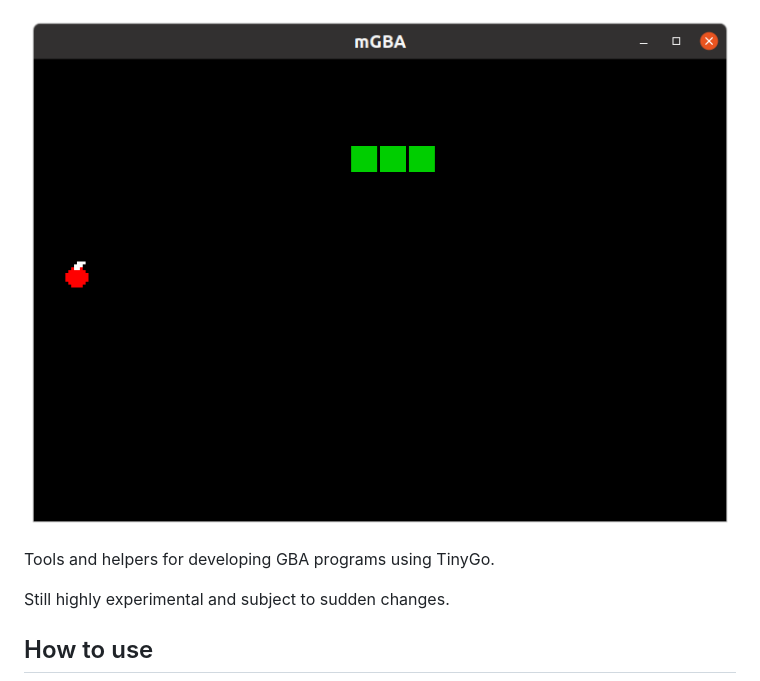
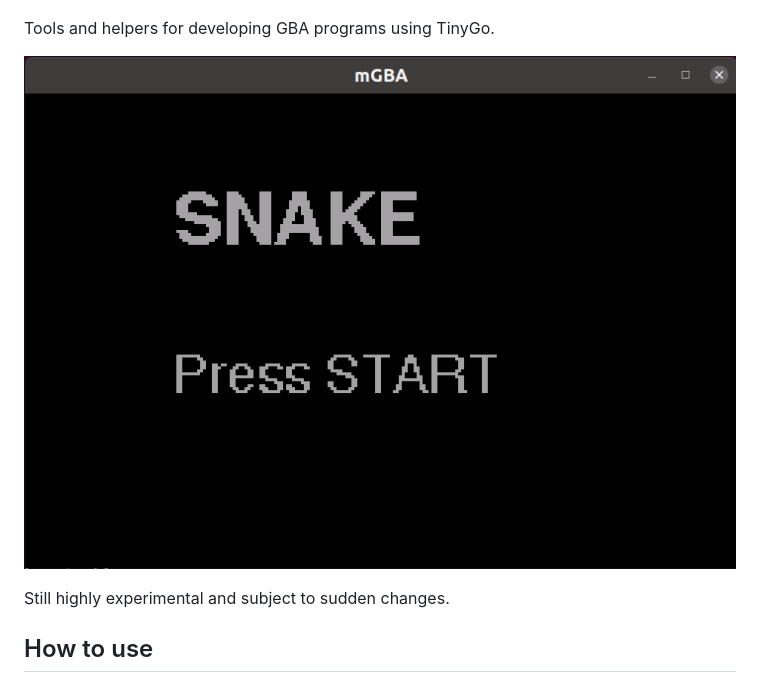
Before and after one commit to tinygo-org/tinygba, a Markdown page: README.md, the part around the change. GitHub-like rendering; pictures changed too: images/snake.gif (added).

Commit message:
docs: GIF of snake
Signed-off-by: deadprogram <ron@hybridgroup.com>

```diff
--- a/README.md
+++ b/README.md
@@ -2,9 +2,9 @@
 
 ![gopher](./images/gopher.png)
 
-![snake](./images/snake.png)
+Tools and helpers for developing GBA programs using TinyGo.
 
-Tools and helpers for developing GBA programs using TinyGo.
+![snake](./images/snake.gif)
 
 Still highly experimental and subject to sudden changes.
 
```
